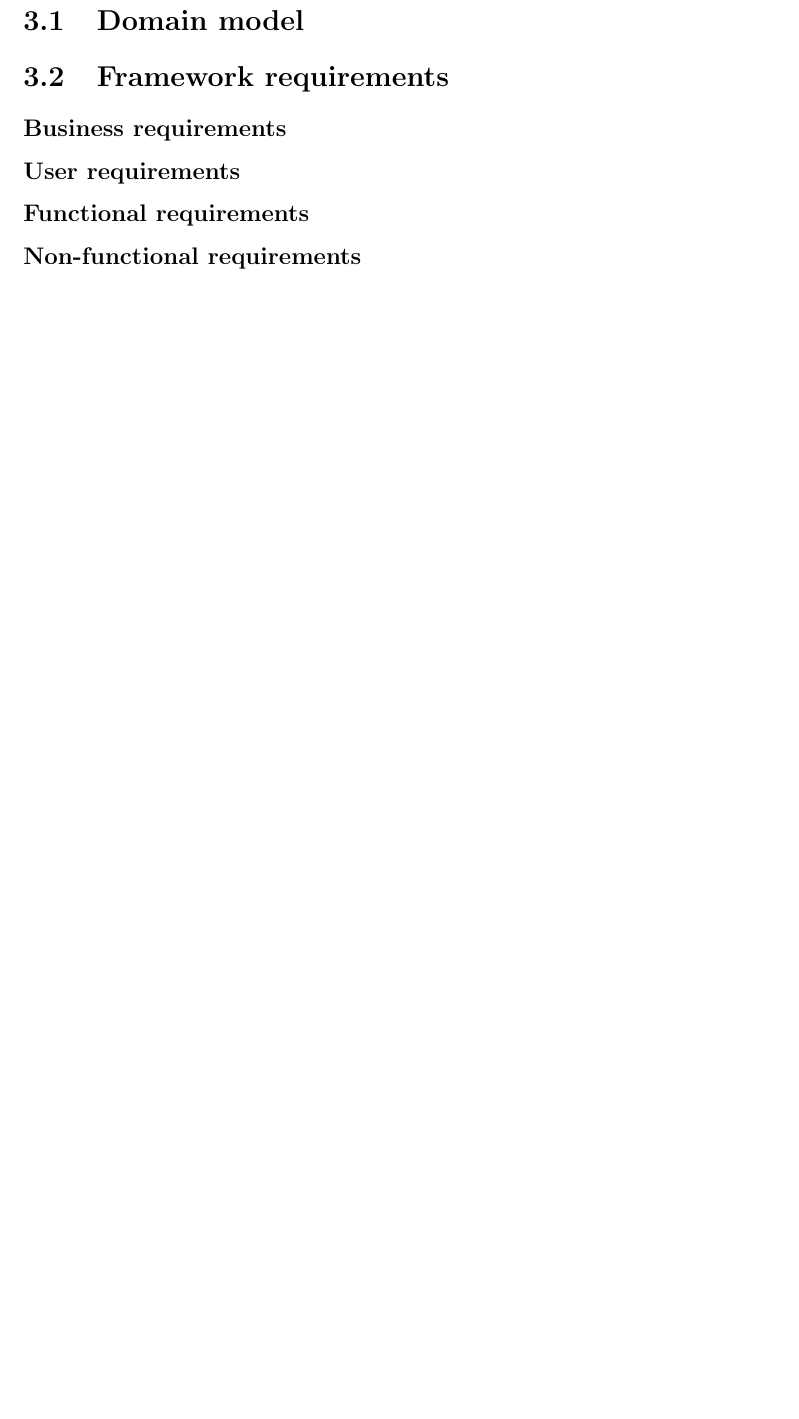
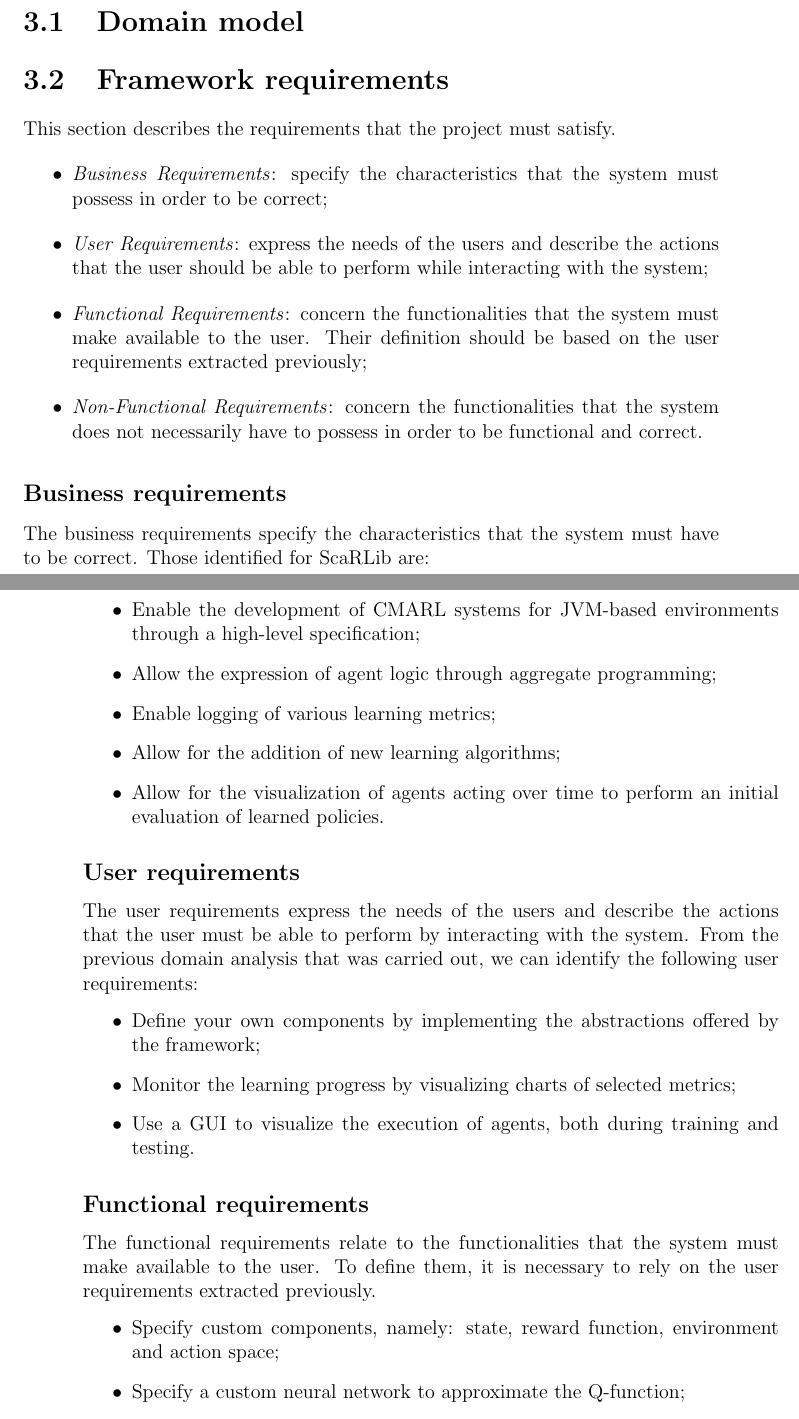
Before and after one commit to davidedomini/master-thesis-scarlib, a LaTeX thesis (thesis-main.tex): part of page 31 of 42 before the commit and two parts of pages 31 and 32 of 44 after it, the two joined at a grey line, cut so that both start at the same text, the shorter picture padded with empty space. Compiled offline with pdfLaTeX.

Commit message:
feat: more on requirements

```diff
--- a/thesis-main.tex
+++ b/thesis-main.tex
@@ -611,7 +614,41 @@ Alchemist offers an straightforward method for defining simulations. The process
 \section{Domain model}
 
 \section{Framework requirements}
+This section describes the requirements that the project must satisfy.
+\begin{itemize}
+    \item \emph{Business Requirements}: specify the characteristics that the system must possess in order to be correct;
+    \item \emph{User Requirements}: express the needs of the users and describe the actions that the user should be able
+        to perform while interacting with the system;
+    \item \emph{Functional Requirements}: concern the functionalities that the system must make available to the user.
+        Their definition should be based on the user requirements extracted previously;
+    \item \emph{Non-Functional Requirements}: concern the functionalities that the system does not necessarily have
+        to possess in order to be functional and correct.
+
+\end{itemize}
 
 \subsection*{Business requirements}
+The business requirements specify the characteristics that the system must have to be correct. Those identified for ScaRLib are:
+\begin{itemize}
+    \item Enable the development of CMARL systems for JVM-based environments through a high-level specification;
+    \item Allow the expression of agent logic through aggregate programming;
+    \item Enable logging of various learning metrics;
+    \item Allow for the addition of new learning algorithms;
+    \item Allow for the visualization of agents acting over time to perform an initial evaluation of learned policies.
+\end{itemize}
+
 \subsection*{User requirements}
+The user requirements express the needs of the users and describe the actions that the user must be able to perform by interacting with the system.
+    From the previous domain analysis that was carried out, we can identify the following user requirements:
+\begin{itemize}
+    \item Define your own components by implementing the abstractions offered by the framework;
+    \item Monitor the learning progress by visualizing charts of selected metrics;
+    \item Use a GUI to visualize the execution of agents, both during training and testing.
+\end{itemize}
+
 \subsection*{Functional requirements}
+The functional requirements relate to the functionalities that the system must make available to the user.
+    To define them, it is necessary to rely on the user requirements extracted previously.
+\begin{itemize}
+    \item Specify custom components, namely: state, reward function, environment and action space;
+    \item Specify a custom neural network to approximate the Q-function;
+    \item Log information related to the training process;
@@ -618 +662,2 @@ Alchemist offers an straightforward method for defining simulations. The process
 \subsection*{Non-functional requirements}
+Non-functional requirements concern the functionalities that the system does not necessarily have to possess in order to ensure that it is correct.
```
Also changed, not shown: thesis-main.tex (15 more changed lines).
